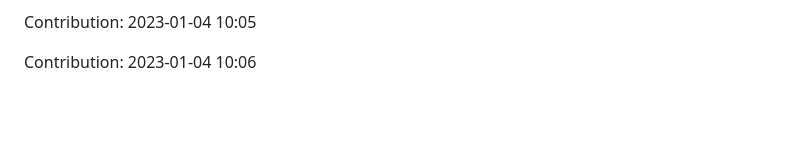
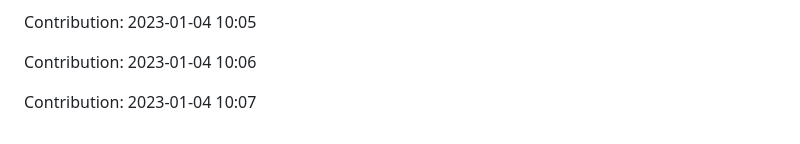
Before and after one commit to ronaldtech051/React-design, a Markdown page: README.md, the part around the change. Drawn GitHub-style; blank space fills up the shorter version.

Commit message:
"Contribution: 2023-01-04 10:07"

```diff
--- a/README.md
+++ b/README.md
@@ -433,3 +433,5 @@ Contribution: 2023-01-04 10:04
 Contribution: 2023-01-04 10:05
 
 Contribution: 2023-01-04 10:06
+
+Contribution: 2023-01-04 10:07
```
